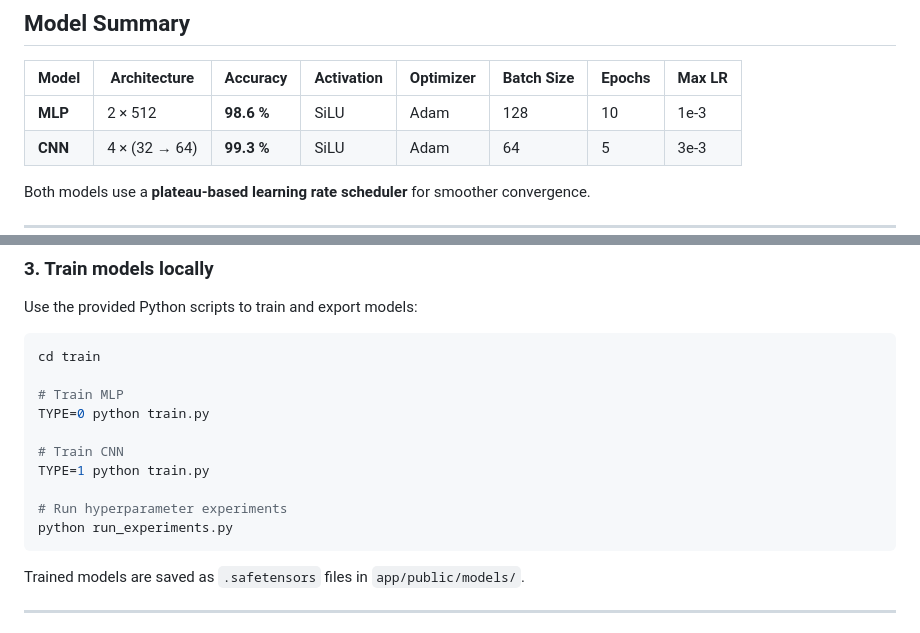
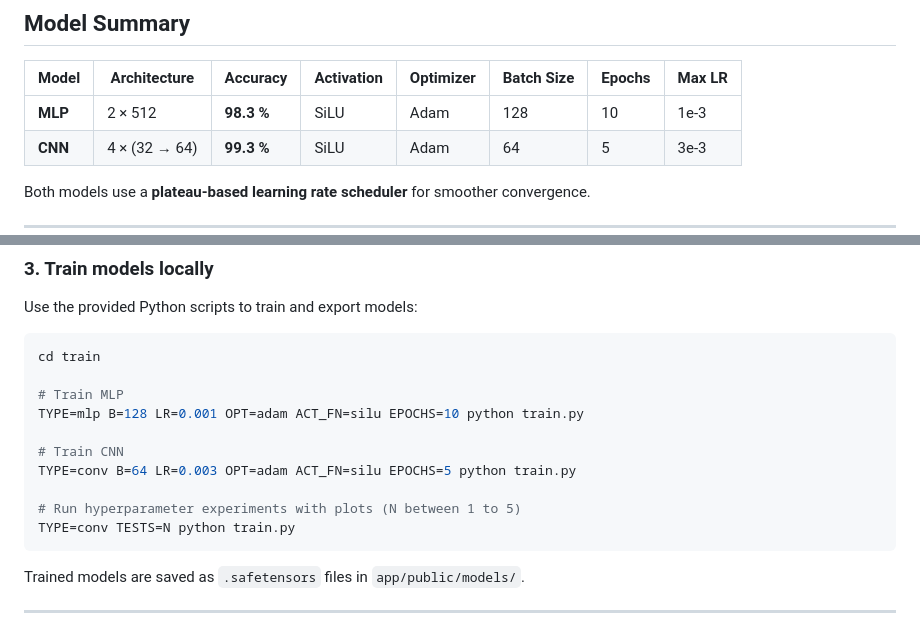
Before and after one commit to stantonik/mnist, a Markdown page: README.md, 2 parts joined by grey strips. GitHub-like rendering.

Commit message:
docs: edit readme

````diff
--- a/README.md
+++ b/README.md
@@ -32,7 +33,7 @@ It allows you to **draw digits**, **switch between models**, and **see live pred
 
 | Model   | Architecture  | Accuracy   | Activation | Optimizer | Batch Size | Epochs | Max LR |
 | ------- | ------------- | ---------- | ---------- | --------- | ---------- | ------ | ------ |
-| **MLP** | 2 × 512       | **98.6 %** | SiLU       | Adam      | 128        | 10     | 1e-3   |
+| **MLP** | 2 × 512       | **98.3 %** | SiLU       | Adam      | 128        | 10     | 1e-3   |
 | **CNN** | 4 × (32 → 64) | **99.3 %** | SiLU       | Adam      | 64         | 5      | 3e-3   |
 
 Both models use a **plateau-based learning rate scheduler** for smoother convergence.
@@ -81,13 +82,13 @@ Use the provided Python scripts to train and export models:
 cd train
 
 # Train MLP
-TYPE=0 python train.py
+TYPE=mlp B=128 LR=0.001 OPT=adam ACT_FN=silu EPOCHS=10 python train.py
 
 # Train CNN
-TYPE=1 python train.py
+TYPE=conv B=64 LR=0.003 OPT=adam ACT_FN=silu EPOCHS=5 python train.py
 
-# Run hyperparameter experiments
-python run_experiments.py
+# Run hyperparameter experiments with plots (N between 1 to 5)
+TYPE=conv TESTS=N python train.py
 ```
 
 Trained models are saved as `.safetensors` files in `app/public/models/`.
````
Also changed, not shown: other parts of README.md (+1 -0 lines).
